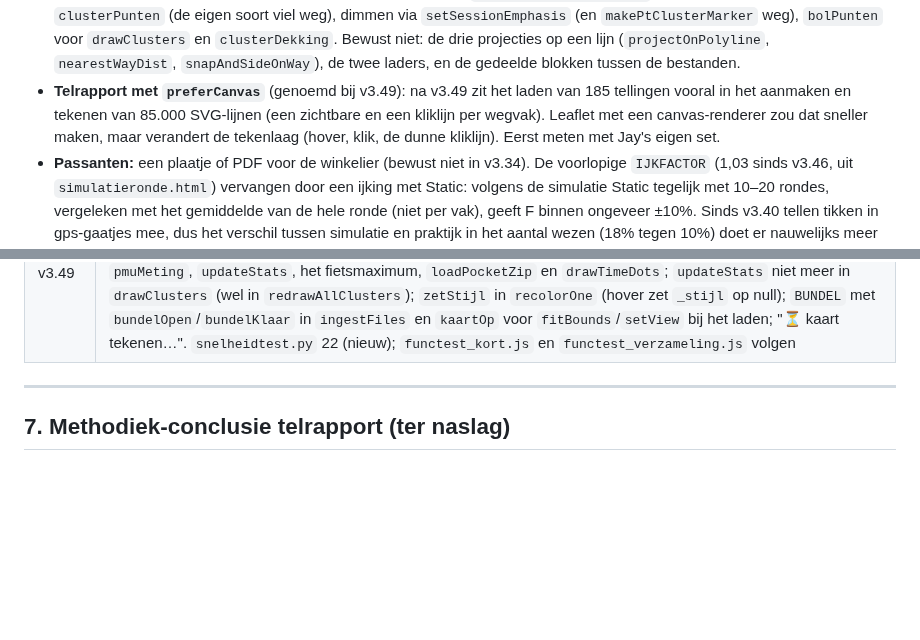
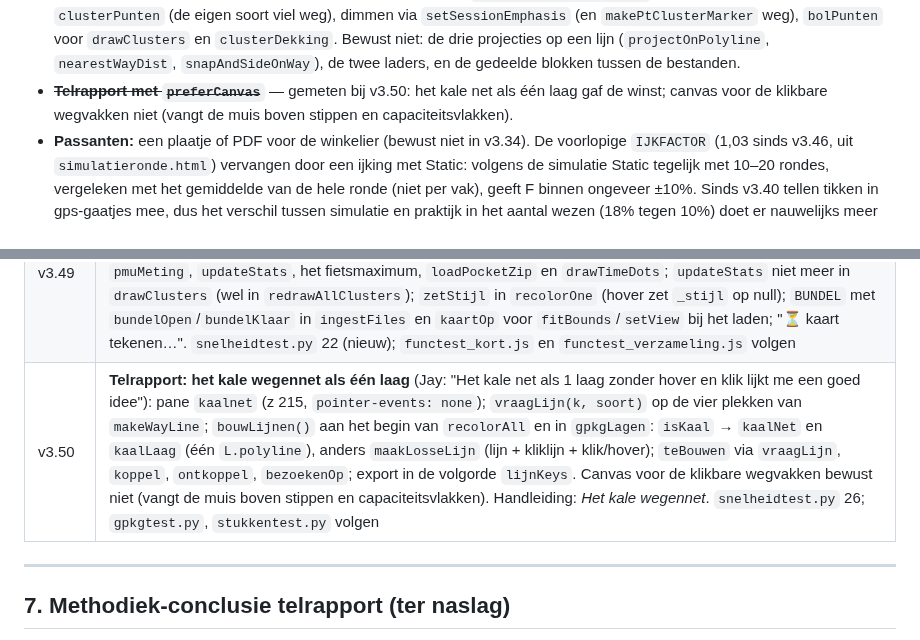
Before and after one commit to jeroenrijsdijk/TelSuite, a Markdown page: docs/OVERDRACHT_STAND_VAN_ZAKEN.md, 2 parts joined by grey strips. GitHub-like rendering; blank space fills up the shorter version.

Commit message:
v3.50 (werk): overdracht en stand van zaken (cijfers volgen)
Co-Authored-By: Claude Opus 5.5 <noreply@anthropic.com>

```diff
--- a/docs/OVERDRACHT_STAND_VAN_ZAKEN.md
+++ b/docs/OVERDRACHT_STAND_VAN_ZAKEN.md
@@ -237,7 +237,7 @@ Opgeruimd op 21 oktober 2026.
 - **Archief naar Passanten:** dezelfde brug als naar telrapport, met Passanten als doel.
 - **Dagcurve** (v3.43; stukken kiezen sinds v3.44): absolute passanten per uur voor een keuze ("een gemiddeld werkdaguur is hier 640"; vraagt de ophoging van één gelopen richting in het model; Jay: "komt misschien later"). Niet gebouwd: een seizoen of maand (de tellingen lopen van juni tot oktober), kiezen welke tellingen meedoen (plaats, periode), en de kaart omrekenen naar een gemiddeld werkdaguur met de index. Nog niet nagerekend op Jay's 101 tellingen (de ZIP's waren er niet); zondag (3) en vrijdag (7) zullen dun zijn.
 - ~~**Telrapport samenvoegen**~~ — gedaan in v3.48: het tijdfilter via `applySessionVisibility`, de tabel van een clusterbol via `clusterPunten` (de eigen soort viel weg), dimmen via `setSessionEmphasis` (en `makePtClusterMarker` weg), `bolPunten` voor `drawClusters` en `clusterDekking`. Bewust niet: de drie projecties op een lijn (`projectOnPolyline`, `nearestWayDist`, `snapAndSideOnWay`), de twee laders, en de gedeelde blokken tussen de bestanden.
-- **Telrapport met `preferCanvas`** (genoemd bij v3.49): na v3.49 zit het laden van 185 tellingen vooral in het aanmaken en tekenen van 85.000 SVG-lijnen (een zichtbare en een kliklijn per wegvak). Leaflet met een canvas-renderer zou dat sneller maken, maar verandert de tekenlaag (hover, klik, de dunne kliklijn). Eerst meten met Jay's eigen set.
+- ~~**Telrapport met `preferCanvas`**~~ — gemeten bij v3.50: het kale net als één laag gaf de winst; canvas voor de klikbare wegvakken niet (vangt de muis boven stippen en capaciteitsvlakken).
 - **Passanten:** een plaatje of PDF voor de winkelier (bewust niet in v3.34). De voorlopige `IJKFACTOR` (1,03 sinds v3.46, uit `simulatieronde.html`) vervangen door een ijking met Static: volgens de simulatie Static tegelijk met 10–20 rondes, vergeleken met het gemiddelde van de hele ronde (niet per vak), geeft F binnen ongeveer ±10%. Sinds v3.40 tellen tikken in gps-gaatjes mee, dus het verschil tussen simulatie en praktijk in het aantal wezen (18% tegen 10%) doet er nauwelijks meer toe.
 - ~~GeoPackage-opmaak bij veel tellingen~~ — gedaan in v3.30: boven 20 legendaregels wordt het GPS-spoor één regel (`GPKG_LEGENDA_MAX`), met de kleur per telling uit het veld `kleur`. Een A3-opmaak is er niet.
 - QGIS-loader (`telonline_qgis_loader.py`) op QGIS 4 testen (Qt6, opgeschoonde Python-API); eventueel dezelfde stijlsjablonen gebruiken als de GeoPackage-export, zodat de opmaak op één plek bestaat.
@@ -358,6 +358,7 @@ Opgeruimd op 21 oktober 2026.
 | v3.47 | **Telrapport: de stippen na het tijdfilter** (Jay: "In de laatste geopackage zit alleen teltype alles"; "Ga"): `zetStippen(sid)` naast `showHideDots`: fiets en auto per type (`dotVisible`), pocket alle stippen van een zichtbare telling. Gebruikt door `applySessionVisibility` (uitzondering voor pocket weg), `applyTimeFilter`, `toggleTimeFilter(false)`, de typeknopjes en `pasVerzamelingWeergaveToe`. Daarvoor: pocket-stippen weg na het tijdfilter (ook in de GeoPackage), een eigen soort altijd zichtbaar, en pocket "leeg vak" volgde het knopje "leeg" van parkeren. `tijdfiltertest.py` 21 (nieuw) |
 | v3.48 | **Telrapport: dubbele code samengevoegd** (Jay: "zijn er nog meer functies die twee of drie keer ongeveer hetzelfde doen"; "je mag verder met de dubbele code"): `applyTimeFilter` en `toggleTimeFilter(false)` zetten `visible` en roepen `applySessionVisibility` (geen `redrawAllClusters` meer); `showClusterDetail` via `clusterPunten` (fout: een eigen soort ontbrak); de bol-mouseover via `setSessionEmphasis` (dus ook route en capaciteit, 0,15), `makePtClusterMarker` weg (dood); `heeftWegvakken` + `bolPunten` voor `drawClusters` en `clusterDekking`. `tijdfiltertest.py` 30; `functest_coordinaten.js` (`_tikType` in `bolPunten`) en `functest_shiftsolo.js` (twee clusterpaden) bijgewerkt |
 | v3.49 | **Telrapport snel bij veel tellingen** (Jay: "Het clusteren van punten is het traagste onderdeel"; "Doe A,B,C en D maar zorg wel dat er iets van een voortgangsindicatie is / blijft."): `wegvakkenVan` (sid → Set van wayData-sleutels; `koppel`, `ontkoppel`) en `bezoekenOp` (sleutel → bezoeken) voor `heeftWegvakken`, de 0-badges, `telPerStuk`, `pmuMeting`, `updateStats`, het fietsmaximum, `loadPocketZip` en `drawTimeDots`; `updateStats` niet meer in `drawClusters` (wel in `redrawAllClusters`); `zetStijl` in `recolorOne` (hover zet `_stijl` op null); `BUNDEL` met `bundelOpen`/`bundelKlaar` in `ingestFiles` en `kaartOp` voor `fitBounds`/`setView` bij het laden; "⏳ kaart tekenen…". `snelheidtest.py` 22 (nieuw); `functest_kort.js` en `functest_verzameling.js` volgen |
+| v3.50 | **Telrapport: het kale wegennet als één laag** (Jay: "Het kale net als 1 laag zonder hover en klik lijkt me een goed idee"): pane `kaalnet` (z 215, `pointer-events: none`); `vraagLijn(k, soort)` op de vier plekken van `makeWayLine`; `bouwLijnen()` aan het begin van `recolorAll` en in `gpkgLagen`: `isKaal` → `kaalNet` en `kaalLaag` (één `L.polyline`), anders `maakLosseLijn` (lijn + kliklijn + klik/hover); `teBouwen` via `vraagLijn`, `koppel`, `ontkoppel`, `bezoekenOp`; export in de volgorde `lijnKeys`. Canvas voor de klikbare wegvakken bewust niet (vangt de muis boven stippen en capaciteitsvlakken). Handleiding: *Het kale wegennet*. `snelheidtest.py` 26; `gpkgtest.py`, `stukkentest.py` volgen |
 
 ---
 
```
Also changed, not shown: other parts of docs/OVERDRACHT_STAND_VAN_ZAKEN.md (+1 -1 lines), docs/overdracht/overdracht_v3_50.md (added, +159 -0 lines).
